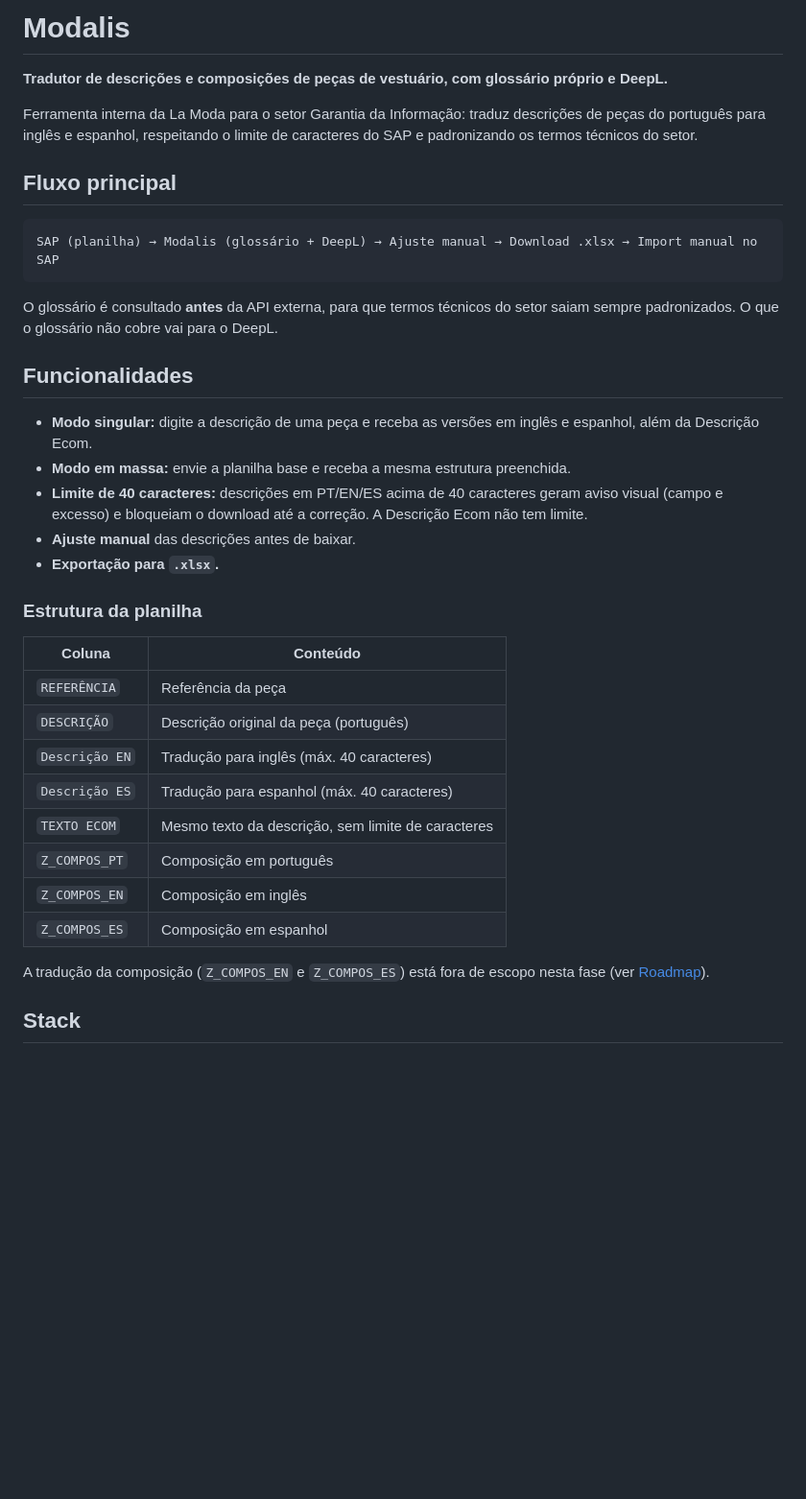
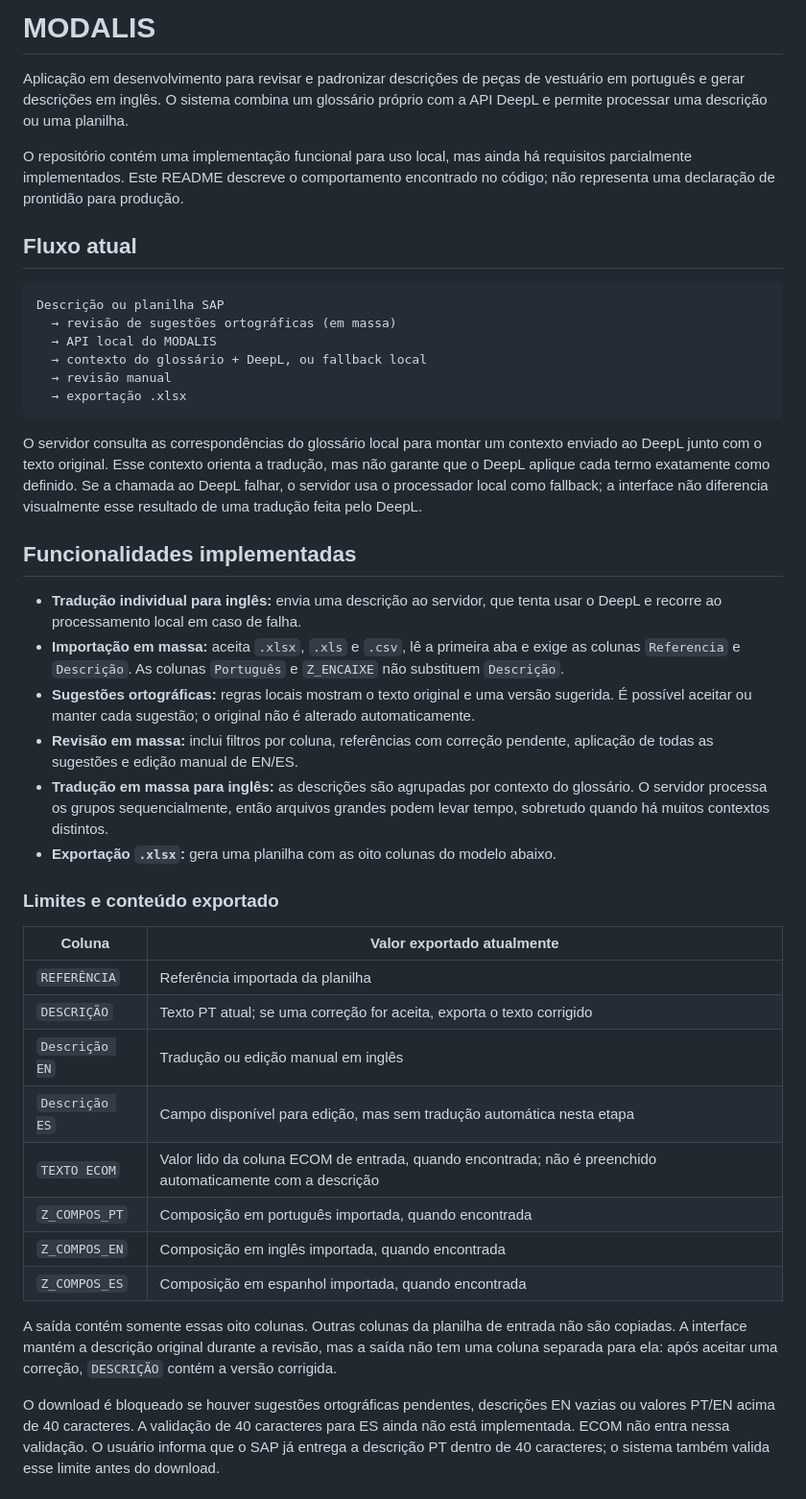
Before and after one commit to alexsanderantunesbarbosa/modalis, a Markdown page: README.md, the part around one of its changes. Shown at 96% size. Drawn GitHub-style; blank space fills up the shorter version.

````diff
--- a/README.md
+++ b/README.md
@@ -1,39 +1,45 @@
-# Modalis
+# MODALIS
 
-**Tradutor de descrições e composições de peças de vestuário, com glossário próprio e DeepL.**
+Aplicação em desenvolvimento para revisar e padronizar descrições de peças de vestuário em português e gerar descrições em inglês. O sistema combina um glossário próprio com a API DeepL e permite processar uma descrição ou uma planilha.
 
-Ferramenta interna da La Moda para o setor Garantia da Informação: traduz descrições de peças do português para inglês e espanhol, respeitando o limite de caracteres do SAP e padronizando os termos técnicos do setor.
+O repositório contém uma implementação funcional para uso local, mas ainda há requisitos parcialmente implementados. Este README descreve o comportamento encontrado no código; não representa uma declaração de prontidão para produção.
 
-## Fluxo principal
+## Fluxo atual
 
-```
-SAP (planilha) → Modalis (glossário + DeepL) → Ajuste manual → Download .xlsx → Import manual no SAP
+```text
+Descrição ou planilha SAP
+  → revisão de sugestões ortográficas (em massa)
+  → API local do MODALIS
+  → contexto do glossário + DeepL, ou fallback local
+  → revisão manual
+  → exportação .xlsx
 ```
 
-O glossário é consultado **antes** da API externa, para que termos técnicos do setor saiam sempre padronizados. O que o glossário não cobre vai para o DeepL.
+O servidor consulta as correspondências do glossário local para montar um contexto enviado ao DeepL junto com o texto original. Esse contexto orienta a tradução, mas não garante que o DeepL aplique cada termo exatamente como definido. Se a chamada ao DeepL falhar, o servidor usa o processador local como fallback; a interface não diferencia visualmente esse resultado de uma tradução feita pelo DeepL.
 
-## Funcionalidades
+## Funcionalidades implementadas
 
-- **Modo singular:** digite a descrição de uma peça e receba as versões em inglês e espanhol, além da Descrição Ecom.
-- **Modo em massa:** envie a planilha base e receba a mesma estrutura preenchida.
-- **Limite de 40 caracteres:** descrições em PT/EN/ES acima de 40 caracteres geram aviso visual (campo e excesso) e bloqueiam o download até a correção. A Descrição Ecom não tem limite.
-- **Ajuste manual** das descrições antes de baixar.
-- **Exportação para `.xlsx`.**
+- **Tradução individual para inglês:** envia uma descrição ao servidor, que tenta usar o DeepL e recorre ao processamento local em caso de falha.
+- **Importação em massa:** aceita `.xlsx`, `.xls` e `.csv`, lê a primeira aba e exige as colunas `Referencia` e `Descrição`. As colunas `Português` e `Z_ENCAIXE` não substituem `Descrição`.
+- **Sugestões ortográficas:** regras locais mostram o texto original e uma versão sugerida. É possível aceitar ou manter cada sugestão; o original não é alterado automaticamente.
+- **Revisão em massa:** inclui filtros por coluna, referências com correção pendente, aplicação de todas as sugestões e edição manual de EN/ES.
+- **Tradução em massa para inglês:** as descrições são agrupadas por contexto do glossário. O servidor processa os grupos sequencialmente, então arquivos grandes podem levar tempo, sobretudo quando há muitos contextos distintos.
+- **Exportação `.xlsx`:** gera uma planilha com as oito colunas do modelo abaixo.
 
-### Estrutura da planilha
+### Limites e conteúdo exportado
 
-| Coluna | Conteúdo |
+| Coluna | Valor exportado atualmente |
 |---|---|
-| `REFERÊNCIA` | Referência da peça |
-| `DESCRIÇÃO` | Descrição original da peça (português) |
-| `Descrição EN` | Tradução para inglês (máx. 40 caracteres) |
-| `Descrição ES` | Tradução para espanhol (máx. 40 caracteres) |
-| `TEXTO ECOM` | Mesmo texto da descrição, sem limite de caracteres |
-| `Z_COMPOS_PT` | Composição em português |
-| `Z_COMPOS_EN` | Composição em inglês |
-| `Z_COMPOS_ES` | Composição em espanhol |
+| `REFERÊNCIA` | Referência importada da planilha |
+| `DESCRIÇÃO` | Texto PT atual; se uma correção for aceita, exporta o texto corrigido |
+| `Descrição EN` | Tradução ou edição manual em inglês |
+| `Descrição ES` | Campo disponível para edição, mas sem tradução automática nesta etapa |
+| `TEXTO ECOM` | Valor lido da coluna ECOM de entrada, quando encontrada; não é preenchido automaticamente com a descrição |
+| `Z_COMPOS_PT` | Composição em português importada, quando encontrada |
+| `Z_COMPOS_EN` | Composição em inglês importada, quando encontrada |
+| `Z_COMPOS_ES` | Composição em espanhol importada, quando encontrada |
 
-A tradução da composição (`Z_COMPOS_EN` e `Z_COMPOS_ES`) está fora de escopo nesta fase (ver [Roadmap](#roadmap)).
+A saída contém somente essas oito colunas. Outras colunas da planilha de entrada não são copiadas. A interface mantém a descrição original durante a revisão, mas a saída não tem uma coluna separada para ela: após aceitar uma correção, `DESCRIÇÃO` contém a versão corrigida.
 
-## Stack
+O download é bloqueado se houver sugestões ortográficas pendentes, descrições EN vazias ou valores PT/EN acima de 40 caracteres. A validação de 40 caracteres para ES ainda não está implementada. ECOM não entra nessa validação. O usuário informa que o SAP já entrega a descrição PT dentro de 40 caracteres; o sistema também valida esse limite antes do download.
 
````
Also changed, not shown: other parts of README.md (+57 -51 lines).
